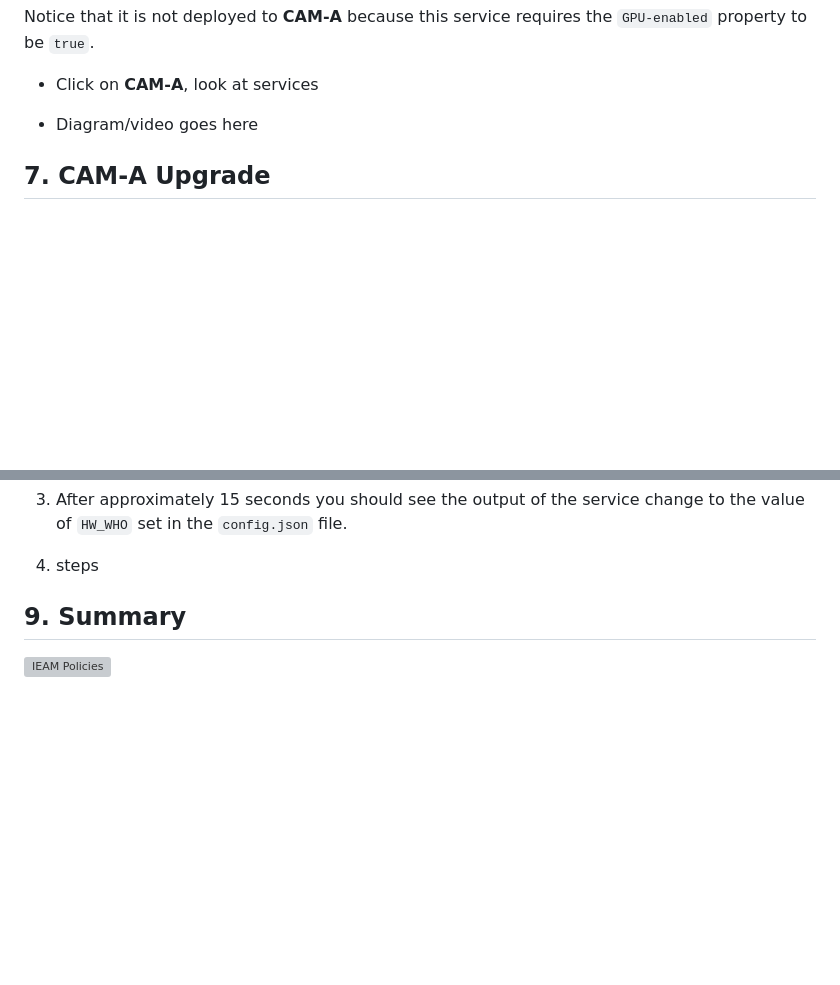
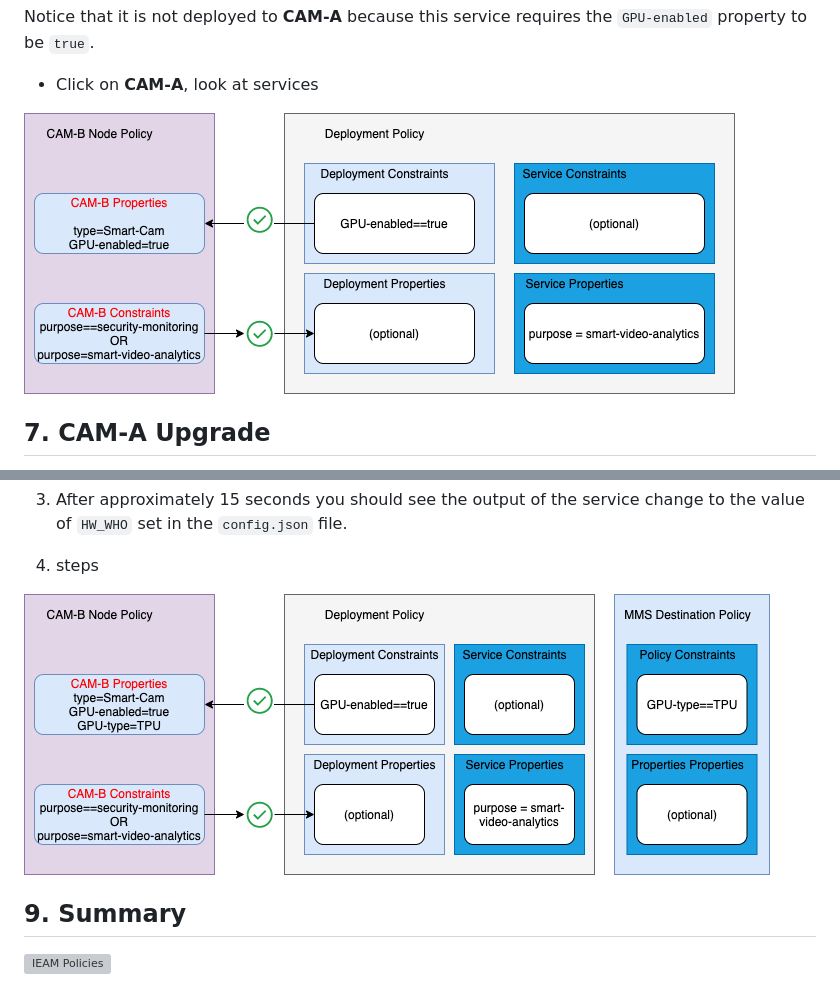
Before and after one commit to jiportilla/ACME-demo, a Markdown page: script/IEAM-policy-demo.md, 2 parts joined by grey strips. Drawn GitHub-style; pictures changed too: script/mmsPolicy.png (added), script/policyB.png (added); blank space fills up the shorter version; grey boxes are pictures that could not be loaded.

Commit message:
policy png

```diff
--- a/script/IEAM-policy-demo.md
+++ b/script/IEAM-policy-demo.md
@@ -325,7 +325,7 @@ Notice that it is not deployed to **CAM-A** because this service requires the `G
 
 * Click on **CAM-A**, look at services
 
-* Diagram/video goes here
+![CAM-B](policyB.png)
 
 
 ## 7. CAM-A Upgrade
@@ -399,7 +399,7 @@ Notice that **CAM-B** is still running this one service workload.
 
 4. steps
 
-
+![MMS-policy](mmsPolicy.png)
 
 ## 9. Summary
 ![IEAM Policies](edge-summary.svg)
```
Also changed, not shown: other parts of script/IEAM-policy-demo.md (+1 -1 lines), script/policieA.png (added).
